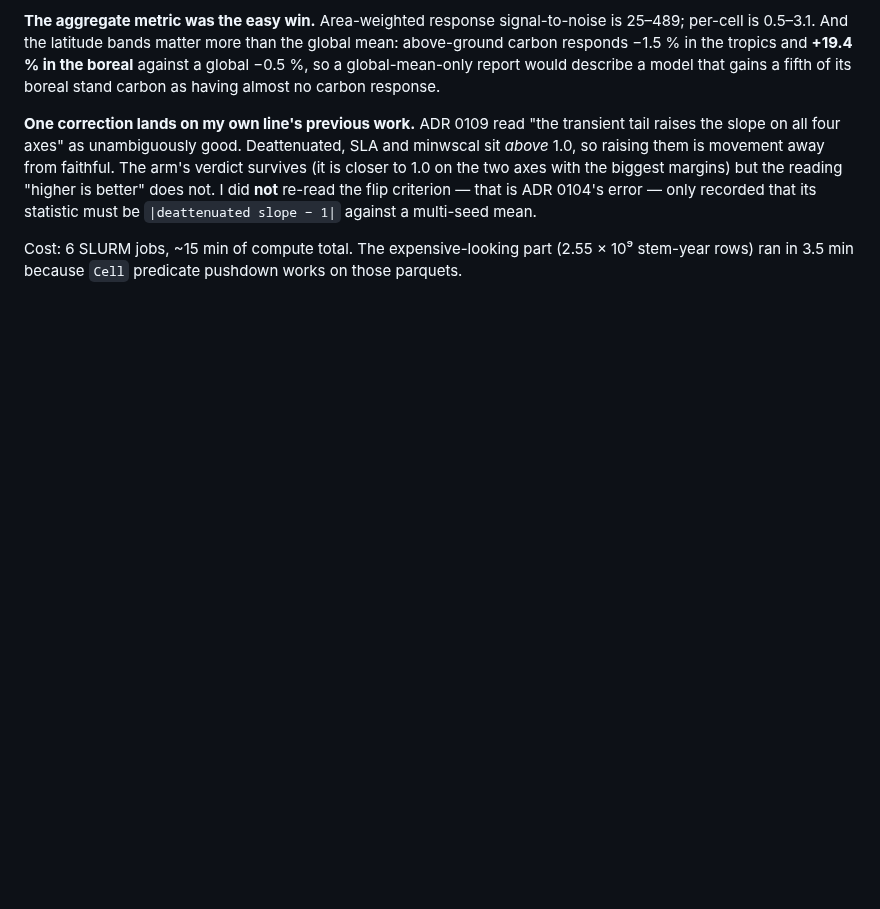
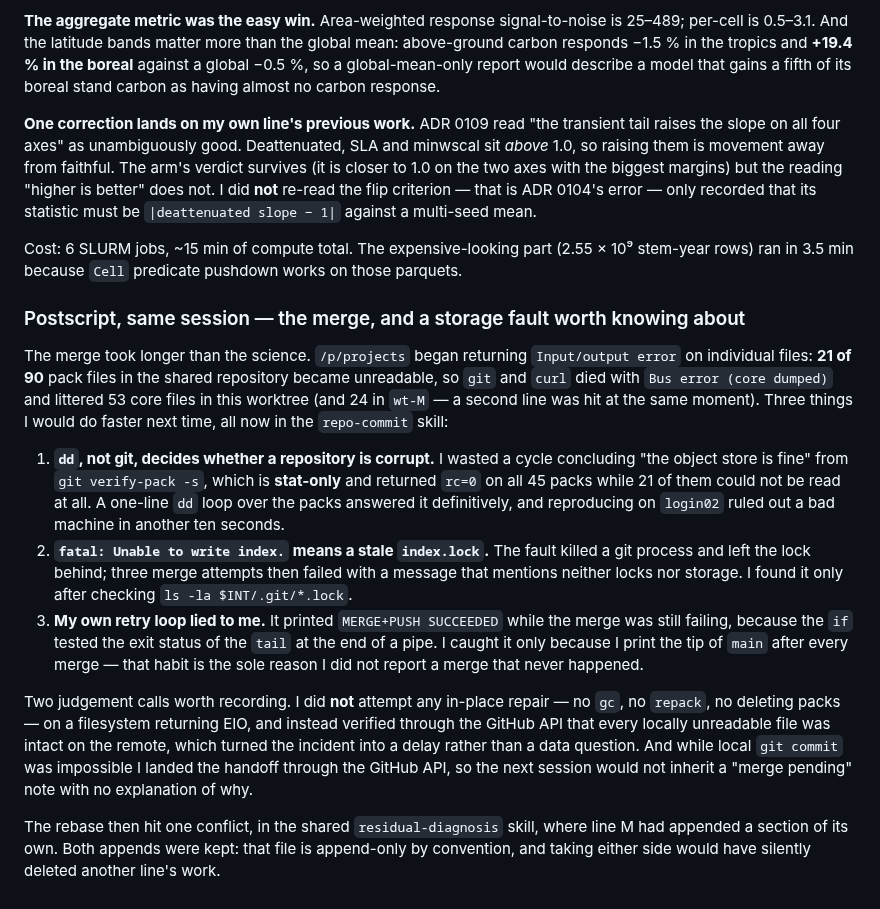
Before and after one commit to rimajj/LPJmLFIT_Emulator, a Markdown page: lines/S/JOURNAL.md, the part around the change. GitHub-like rendering; blank space fills up the shorter version.

```diff
--- a/lines/S/JOURNAL.md
+++ b/lines/S/JOURNAL.md
@@ -1466,3 +1466,32 @@ mean.
 
 Cost: 6 SLURM jobs, ~15 min of compute total. The expensive-looking part (2.55 × 10⁹ stem-year rows) ran in
 3.5 min because `Cell` predicate pushdown works on those parquets.
+
+### Postscript, same session — the merge, and a storage fault worth knowing about
+
+The merge took longer than the science. `/p/projects` began returning `Input/output error` on individual files:
+**21 of 90** pack files in the shared repository became unreadable, so `git` and `curl` died with
+`Bus error (core dumped)` and littered 53 core files in this worktree (and 24 in `wt-M` — a second line was hit
+at the same moment). Three things I would do faster next time, all now in the `repo-commit` skill:
+
+1. **`dd`, not git, decides whether a repository is corrupt.** I wasted a cycle concluding "the object store is
+   fine" from `git verify-pack -s`, which is **stat-only** and returned `rc=0` on all 45 packs while 21 of them
+   could not be read at all. A one-line `dd` loop over the packs answered it definitively, and reproducing on
+   `login02` ruled out a bad machine in another ten seconds.
+2. **`fatal: Unable to write index.` means a stale `index.lock`.** The fault killed a git process and left the
+   lock behind; three merge attempts then failed with a message that mentions neither locks nor storage. I found
+   it only after checking `ls -la $INT/.git/*.lock`.
+3. **My own retry loop lied to me.** It printed `MERGE+PUSH SUCCEEDED` while the merge was still failing,
+   because the `if` tested the exit status of the `tail` at the end of a pipe. I caught it only because I print
+   the tip of `main` after every merge — that habit is the sole reason I did not report a merge that never
+   happened.
+
+Two judgement calls worth recording. I did **not** attempt any in-place repair — no `gc`, no `repack`, no
+deleting packs — on a filesystem returning EIO, and instead verified through the GitHub API that every locally
+unreadable file was intact on the remote, which turned the incident into a delay rather than a data question.
+And while local `git commit` was impossible I landed the handoff through the GitHub API, so the next session
+would not inherit a "merge pending" note with no explanation of why.
+
+The rebase then hit one conflict, in the shared `residual-diagnosis` skill, where line M had appended a section
+of its own. Both appends were kept: that file is append-only by convention, and taking either side would have
+silently deleted another line's work.
```
Also changed, not shown: lines/S/STATE.md (+25 -24 lines), 1 other file.
